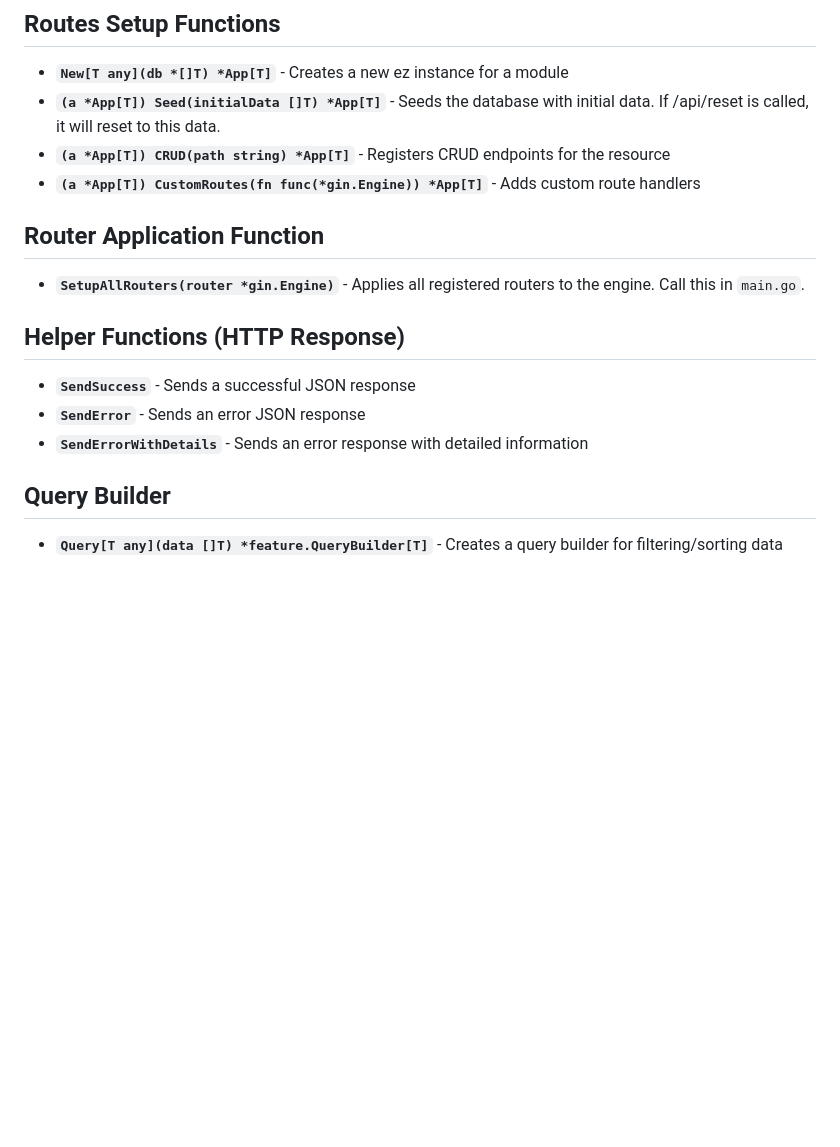
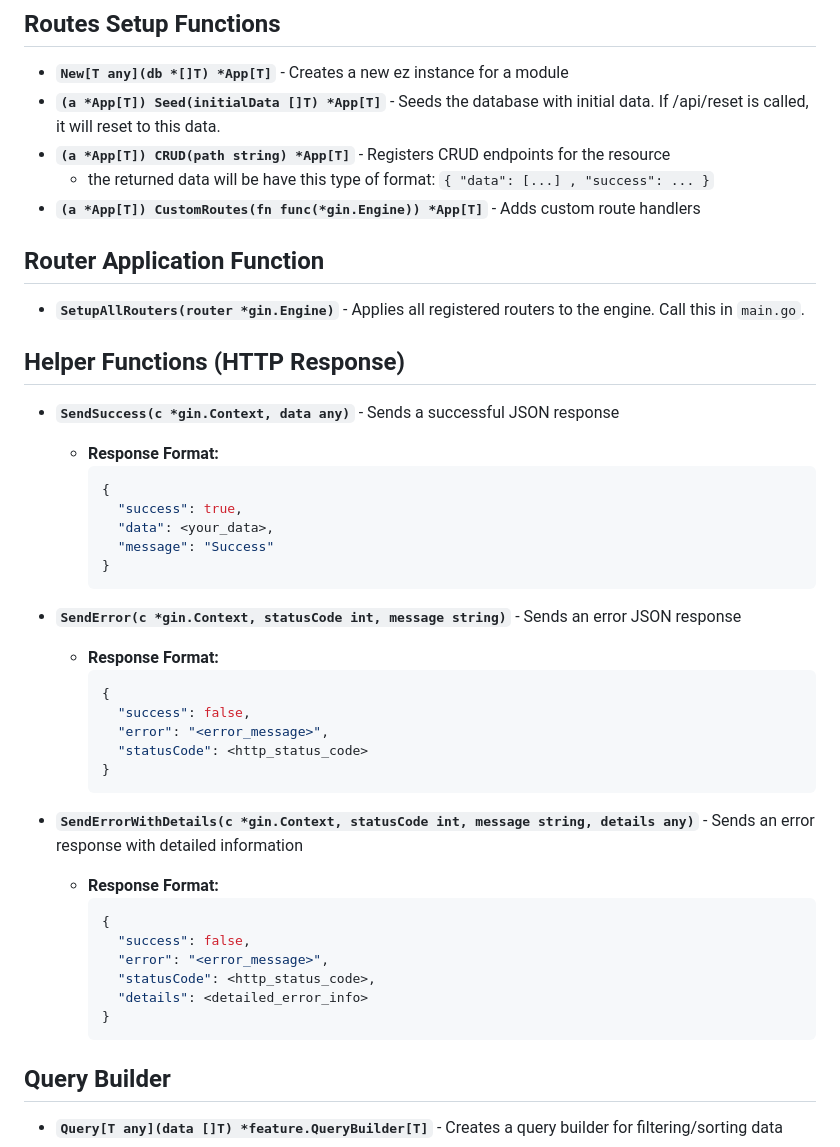
Before and after one commit to Minicode-HK/ezapi-go, a Markdown page: developer.md, the part around the change. Rendered like a GitHub page; blank space fills up the shorter version.

Commit message:
[doc] update developer doc

````diff
--- a/developer.md
+++ b/developer.md
@@ -7,6 +7,7 @@ Here are all the functions exported from app.go:
 - **`New[T any](db *[]T) *App[T]`** - Creates a new ez instance for a module
 - **`(a *App[T]) Seed(initialData []T) *App[T]`** - Seeds the database with initial data. If /api/reset is called, it will reset to this data.
 - **`(a *App[T]) CRUD(path string) *App[T]`** - Registers CRUD endpoints for the resource
+  - the returned data will be have this type of format: `{ "data": [...] , "success": ... }`
 - **`(a *App[T]) CustomRoutes(fn func(*gin.Engine)) *App[T]`** - Adds custom route handlers
 
 
@@ -15,10 +16,36 @@ Here are all the functions exported from app.go:
 
 ## Helper Functions (HTTP Response)
 
-- **`SendSuccess`** - Sends a successful JSON response
-- **`SendError`** - Sends an error JSON response
-- **`SendErrorWithDetails`** - Sends an error response with detailed information
+- **`SendSuccess(c *gin.Context, data any)`** - Sends a successful JSON response
+  - **Response Format:**
+    ```json
+    {
+      "success": true,
+      "data": <your_data>,
+      "message": "Success"
+    }
+    ```
 
+- **`SendError(c *gin.Context, statusCode int, message string)`** - Sends an error JSON response
+  - **Response Format:**
+    ```json
+    {
+      "success": false,
+      "error": "<error_message>",
+      "statusCode": <http_status_code>
+    }
+    ```
+
+- **`SendErrorWithDetails(c *gin.Context, statusCode int, message string, details any)`** - Sends an error response with detailed information
+  - **Response Format:**
+    ```json
+    {
+      "success": false,
+      "error": "<error_message>",
+      "statusCode": <http_status_code>,
+      "details": <detailed_error_info>
+    }
+    ```
 ## Query Builder
 
 - **`Query[T any](data []T) *feature.QueryBuilder[T]`** - Creates a query builder for filtering/sorting data
````
